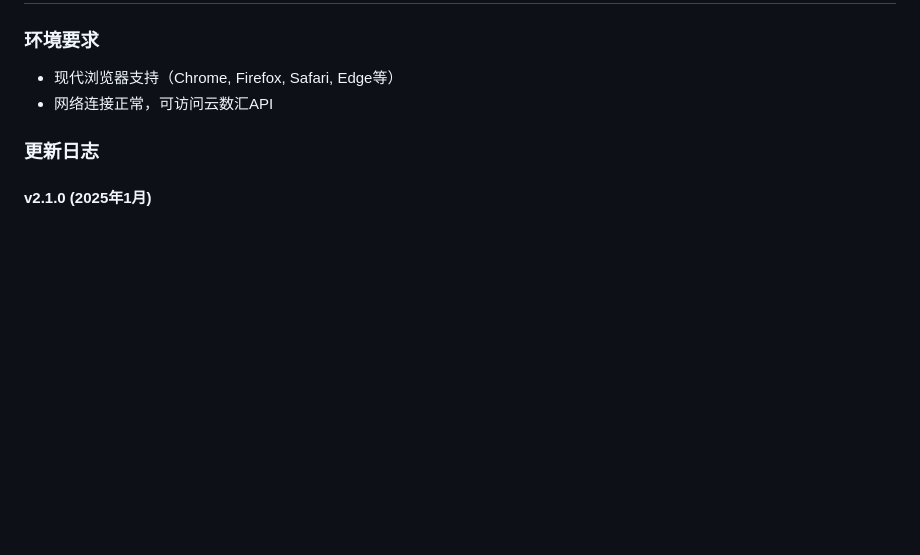
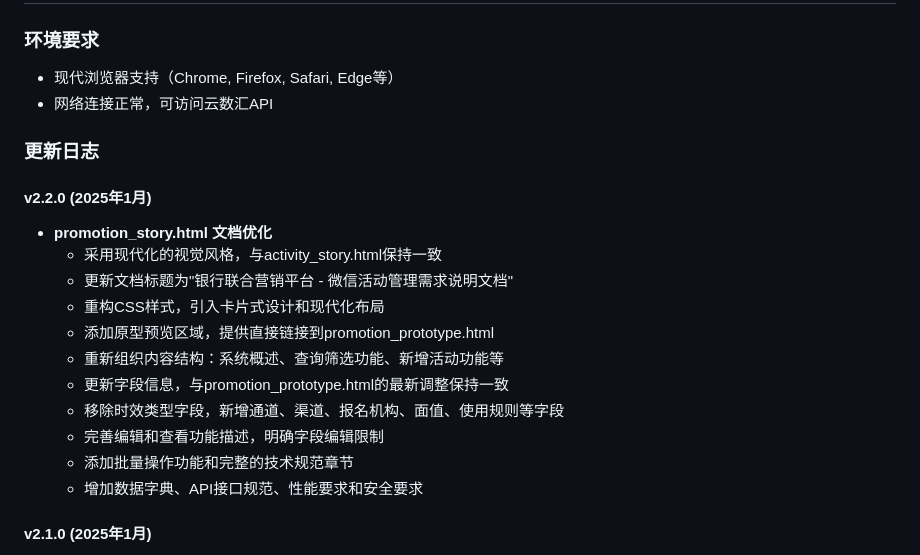
Before and after one commit to hubo1989/thirdparty_promotion_story, a Markdown page: README.md, the part around the change. GitHub-like rendering; blank space fills up the shorter version.

Commit message:
docs: 更新README.md版本日志
- 添加v2.2.0版本更新记录
- 详细记录promotion_story.html的优化内容
- 包括现代化视觉风格、内容重构、字段更新等改进
- 完善项目版本历史记录

```diff
--- a/README.md
+++ b/README.md
@@ -85,6 +85,19 @@
 
 ### 更新日志
 
+#### v2.2.0 (2025年1月)
+- **promotion_story.html 文档优化**
+  - 采用现代化的视觉风格，与activity_story.html保持一致
+  - 更新文档标题为"银行联合营销平台 - 微信活动管理需求说明文档"
+  - 重构CSS样式，引入卡片式设计和现代化布局
+  - 添加原型预览区域，提供直接链接到promotion_prototype.html
+  - 重新组织内容结构：系统概述、查询筛选功能、新增活动功能等
+  - 更新字段信息，与promotion_prototype.html的最新调整保持一致
+  - 移除时效类型字段，新增通道、渠道、报名机构、面值、使用规则等字段
+  - 完善编辑和查看功能描述，明确字段编辑限制
+  - 添加批量操作功能和完整的技术规范章节
+  - 增加数据字典、API接口规范、性能要求和安全要求
+
 #### v2.1.0 (2025年1月)
 - **功能优化**：完善promotion_prototype.html编辑和查看模态框
 - **界面简化**：移除时效类型字段，禁用通道和渠道编辑功能
```
